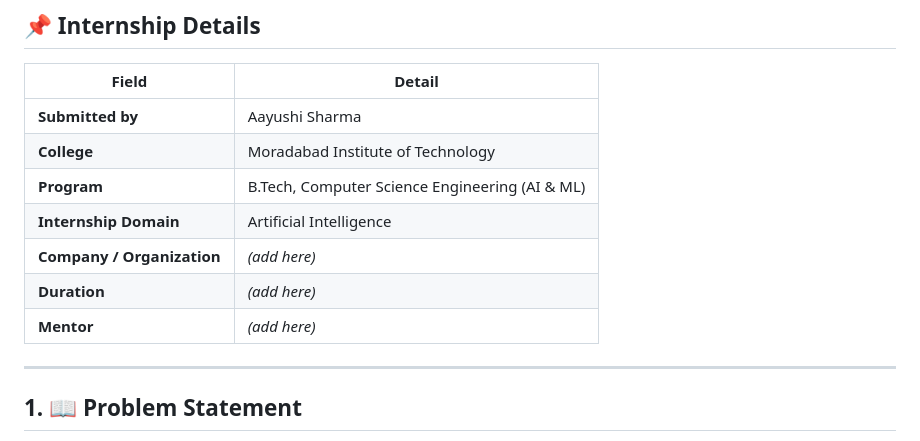
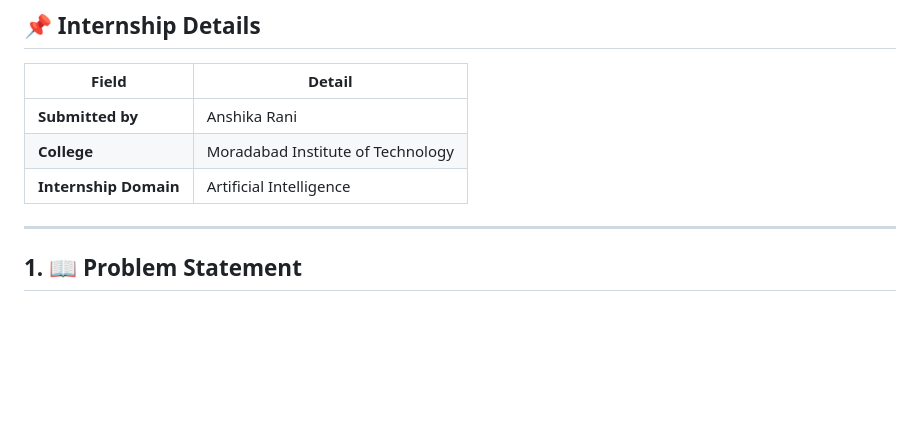
Before and after one commit to anshika380/Student-Support-Chatbot, a Markdown page: README.md, the part around the change. Drawn GitHub-style; blank space fills up the shorter version.

```diff
--- a/README.md
+++ b/README.md
@@ -13,13 +13,9 @@ rather than relying on rigid keyword matching.
 
 | Field | Detail |
 |---|---|
-| **Submitted by** | Aayushi Sharma |
+| **Submitted by** | Anshika Rani |
 | **College** | Moradabad Institute of Technology |
-| **Program** | B.Tech, Computer Science Engineering (AI & ML) |
 | **Internship Domain** | Artificial Intelligence |
-| **Company / Organization** | *(add here)* |
-| **Duration** | *(add here)* |
-| **Mentor** | *(add here)* |
 
 ---
 
```
